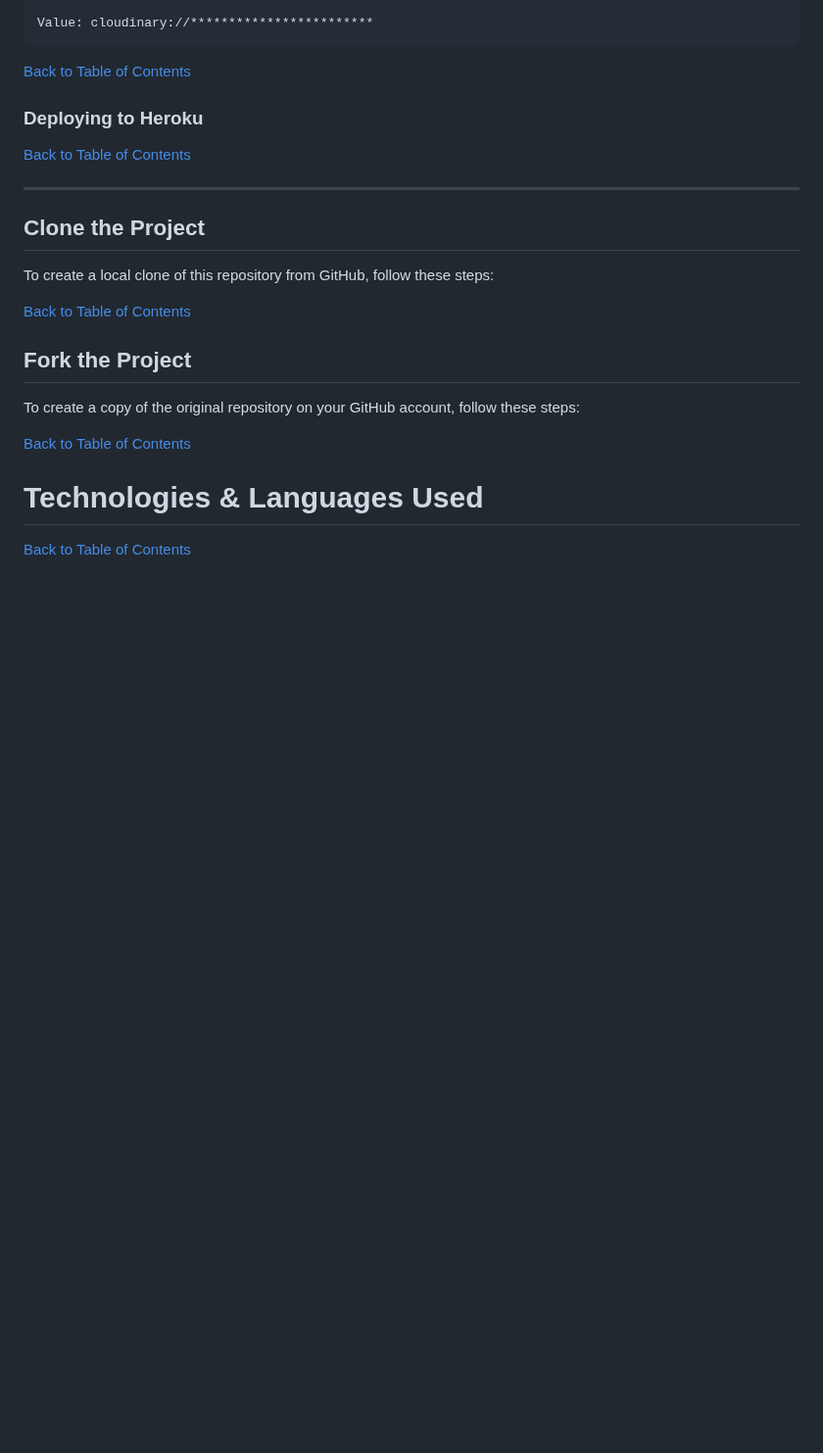
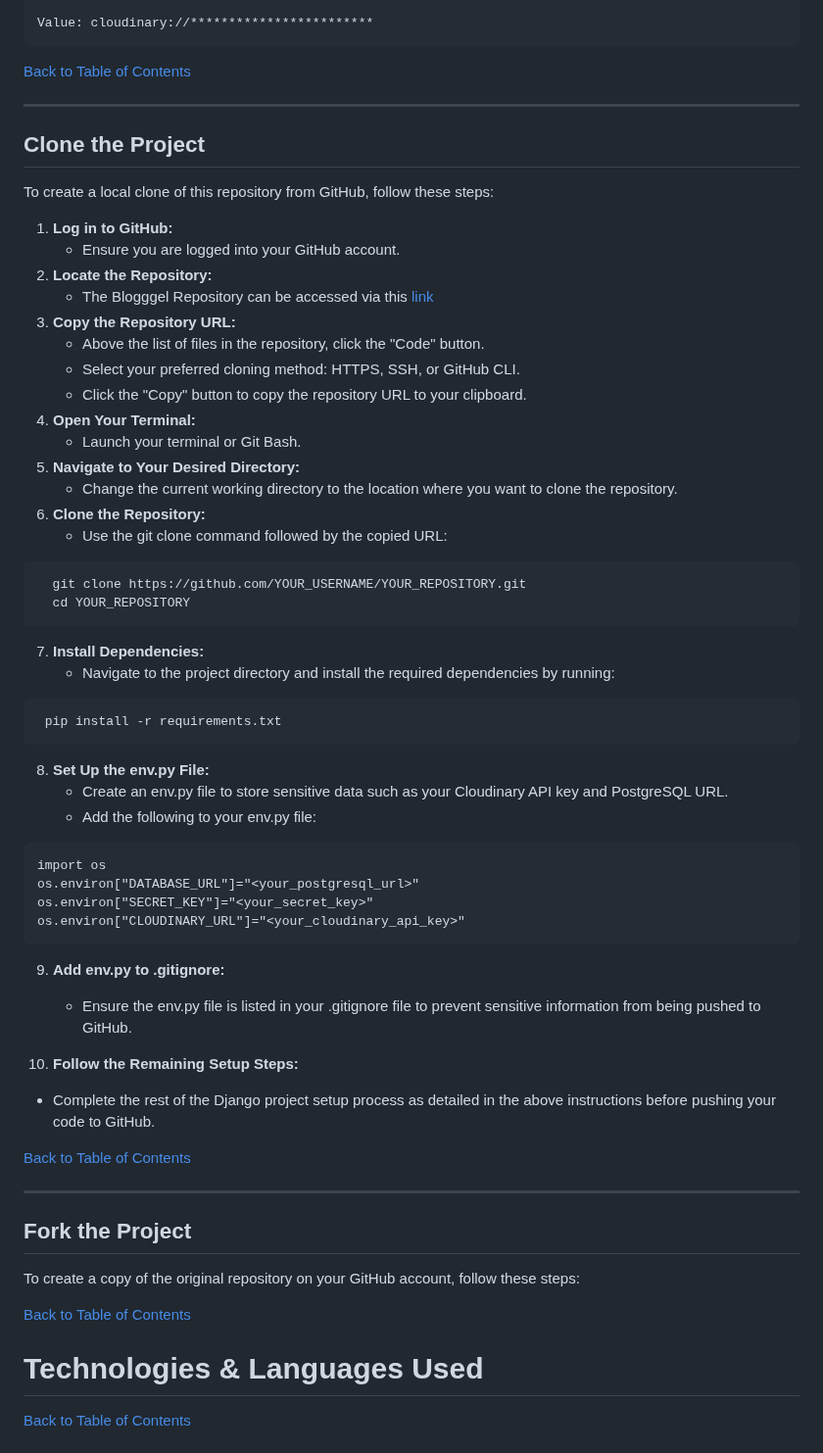
Before and after one commit to Sazzzel/Blogggel, a Markdown page: README.md, the part around the change. Shown at 98% size. Drawn GitHub-style; blank space fills up the shorter version.

Commit message:
Add: Clone the project to readme

````diff
--- a/README.md
+++ b/README.md
@@ -1309,21 +1309,53 @@ Value: cloudinary://************************
 
 [Back to Table of Contents](#table-of-contents)
 
-
-### Deploying to Heroku
-
-
-
-[Back to Table of Contents](#table-of-contents)
-
 ---
 
 ## Clone the Project
 
 To create a local clone of this repository from GitHub, follow these steps:
 
+1. **Log in to GitHub:**
+   - Ensure you are logged into your GitHub account.
+2. **Locate the Repository:**
+   - The Blogggel Repository can be accessed via this [link](https://github.com/Sazzzel/Blogggel)
+3. **Copy the Repository URL:**
+   - Above the list of files in the repository, click the "Code" button.
+   - Select your preferred cloning method: HTTPS, SSH, or GitHub CLI.
+   - Click the "Copy" button to copy the repository URL to your clipboard.
+4. **Open Your Terminal:**
+   - Launch your terminal or Git Bash.
+5. **Navigate to Your Desired Directory:**
+   - Change the current working directory to the location where you want to clone the repository.
+6. **Clone the Repository:**
+   - Use the git clone command followed by the copied URL:
+ ```bash
+   git clone https://github.com/YOUR_USERNAME/YOUR_REPOSITORY.git
+   cd YOUR_REPOSITORY
+   ```
+7. **Install Dependencies:**
+   - Navigate to the project directory and install the required dependencies by running:
+  ```bash
+   pip install -r requirements.txt
+   ```
+8. **Set Up the env.py File:**
+   - Create an env.py file to store sensitive data such as your Cloudinary API key and PostgreSQL URL.
+   - Add the following to your env.py file:
+```
+import os
+os.environ["DATABASE_URL"]="<your_postgresql_url>"
+os.environ["SECRET_KEY"]="<your_secret_key>"
+os.environ["CLOUDINARY_URL"]="<your_cloudinary_api_key>"
+```
+9. **Add env.py to .gitignore:**
+   - Ensure the env.py file is listed in your .gitignore file to prevent sensitive information from being pushed to GitHub.
+
+10. **Follow the Remaining Setup Steps:**
+   - Complete the rest of the Django project setup process as detailed in the above instructions before pushing your code to GitHub.
 
 [Back to Table of Contents](#table-of-contents)
+
+---
 
 ## Fork the Project
 To create a copy of the original repository on your GitHub account, follow these steps:
````
